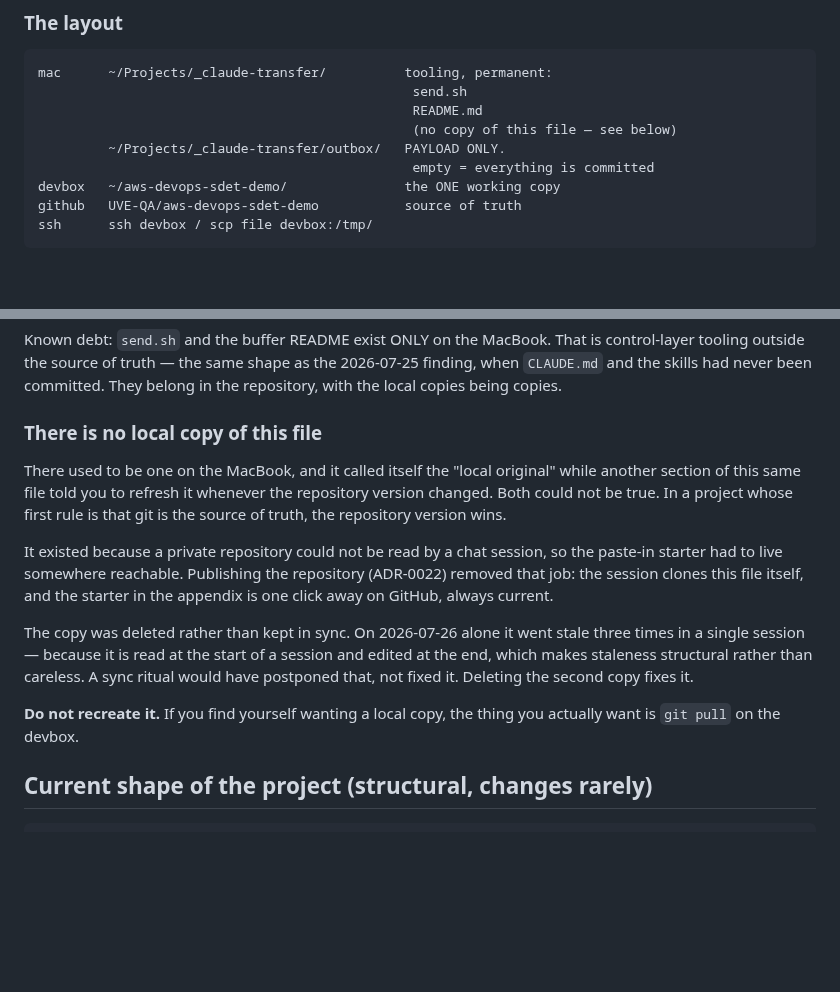
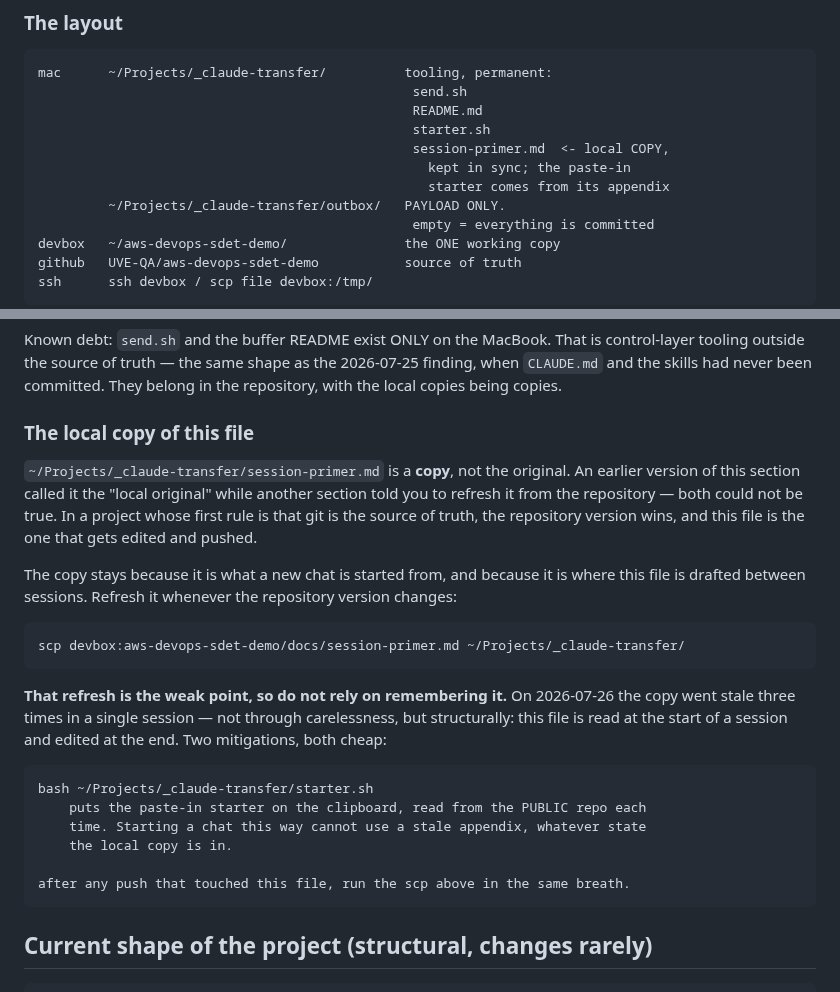
Before and after one commit to UVE-QA/aws-devops-sdet-demo, a Markdown page: docs/session-primer.md, 2 parts joined by grey strips. Drawn GitHub-style; blank space fills up the shorter version.

Commit message:
docs: primer — the local copy stays; fix the contradiction the other way
Reverses the previous commit. That commit resolved a real contradiction — the
layout block called ~/Projects/_claude-transfer/session-primer.md the 'local
original' while another section said to refresh it from the repository — by
deleting the copy. Wrong half: the question had been settled earlier, and the
copy is where this file is drafted between sessions and what a new chat is
started from.

The contradiction is still fixed, in the direction that was already decided: the
repository version is the source, the local file is a COPY, and it is the one
edited and pushed.

The staleness problem the previous commit was reacting to is real and stays
addressed: starter.sh reads the paste-in starter from the public repository
every time, so starting a chat cannot use a stale appendix regardless of the
copy's state.

````diff
--- a/docs/session-primer.md
+++ b/docs/session-primer.md
@@ -176,7 +176,10 @@ and push them, after reading them.
 mac      ~/Projects/_claude-transfer/          tooling, permanent:
                                                 send.sh
                                                 README.md
-                                                (no copy of this file — see below)
+                                                starter.sh
+                                                session-primer.md  <- local COPY,
+                                                  kept in sync; the paste-in
+                                                  starter comes from its appendix
          ~/Projects/_claude-transfer/outbox/   PAYLOAD ONLY.
                                                 empty = everything is committed
 devbox   ~/aws-devops-sdet-demo/               the ONE working copy
@@ -222,26 +225,35 @@ control-layer tooling outside the source of truth — the same shape as the
 2026-07-25 finding, when `CLAUDE.md` and the skills had never been committed.
 They belong in the repository, with the local copies being copies.
 
-### There is no local copy of this file
+### The local copy of this file
 
-There used to be one on the MacBook, and it called itself the "local original"
-while another section of this same file told you to refresh it whenever the
-repository version changed. Both could not be true. In a project whose first
-rule is that git is the source of truth, the repository version wins.
+`~/Projects/_claude-transfer/session-primer.md` is a **copy**, not the original.
+An earlier version of this section called it the "local original" while another
+section told you to refresh it from the repository — both could not be true. In
+a project whose first rule is that git is the source of truth, the repository
+version wins, and this file is the one that gets edited and pushed.
 
-It existed because a private repository could not be read by a chat session, so
-the paste-in starter had to live somewhere reachable. Publishing the repository
-(ADR-0022) removed that job: the session clones this file itself, and the
-starter in the appendix is one click away on GitHub, always current.
+The copy stays because it is what a new chat is started from, and because it is
+where this file is drafted between sessions. Refresh it whenever the repository
+version changes:
 
-The copy was deleted rather than kept in sync. On 2026-07-26 alone it went stale
-three times in a single session — because it is read at the start of a session
-and edited at the end, which makes staleness structural rather than careless. A
-sync ritual would have postponed that, not fixed it. Deleting the second copy
-fixes it.
+```text
+scp devbox:aws-devops-sdet-demo/docs/session-primer.md ~/Projects/_claude-transfer/
+```
 
-**Do not recreate it.** If you find yourself wanting a local copy, the thing you
-actually want is `git pull` on the devbox.
+**That refresh is the weak point, so do not rely on remembering it.** On
+2026-07-26 the copy went stale three times in a single session — not through
+carelessness, but structurally: this file is read at the start of a session and
+edited at the end. Two mitigations, both cheap:
+
+```text
+bash ~/Projects/_claude-transfer/starter.sh
+    puts the paste-in starter on the clipboard, read from the PUBLIC repo each
+    time. Starting a chat this way cannot use a stale appendix, whatever state
+    the local copy is in.
+
+after any push that touched this file, run the scp above in the same breath.
+```
 
 ## Current shape of the project (structural, changes rarely)
 
````
